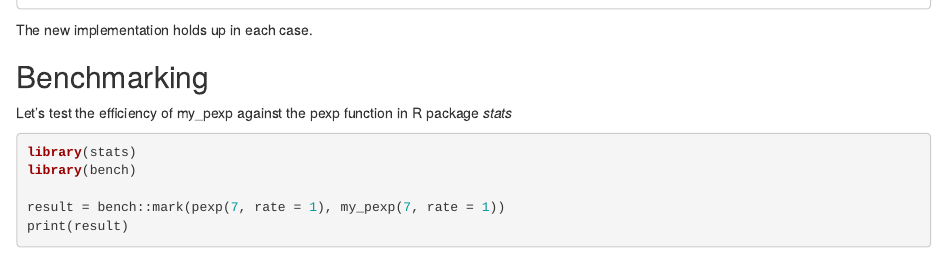
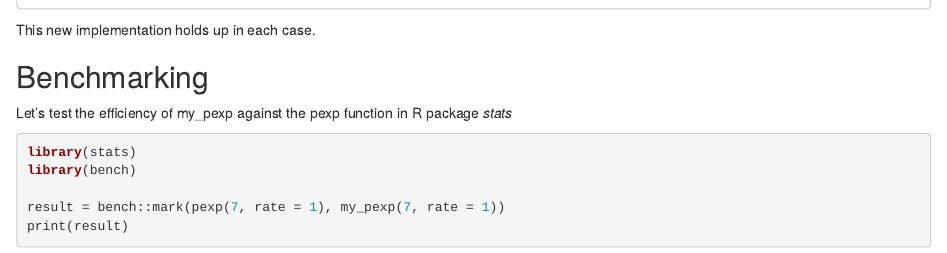
Before and after one commit to grichards-beepboop/biostat625, an R Markdown document (vignettes/tutorial.Rmd): the page in a window 1100 px wide, from 1450 px down. Rendered offline with R 4.5, knitr and Pandoc, with nearby package versions; code that draws random numbers runs with fixed seeds of ours; some code elsewhere in the file could not run offline.

Commit message:
push for continuous integration

````diff
--- a/vignettes/tutorial.Rmd
+++ b/vignettes/tutorial.Rmd
@@ -61,7 +61,7 @@ test_that("my_pexp works on large values", {
                pexp(test3, rate = 1e-06, log.p = T))
 })
 ```
-The new implementation holds up in each case.
+This new implementation holds up in each case.
 
 ## Benchmarking
 
````
